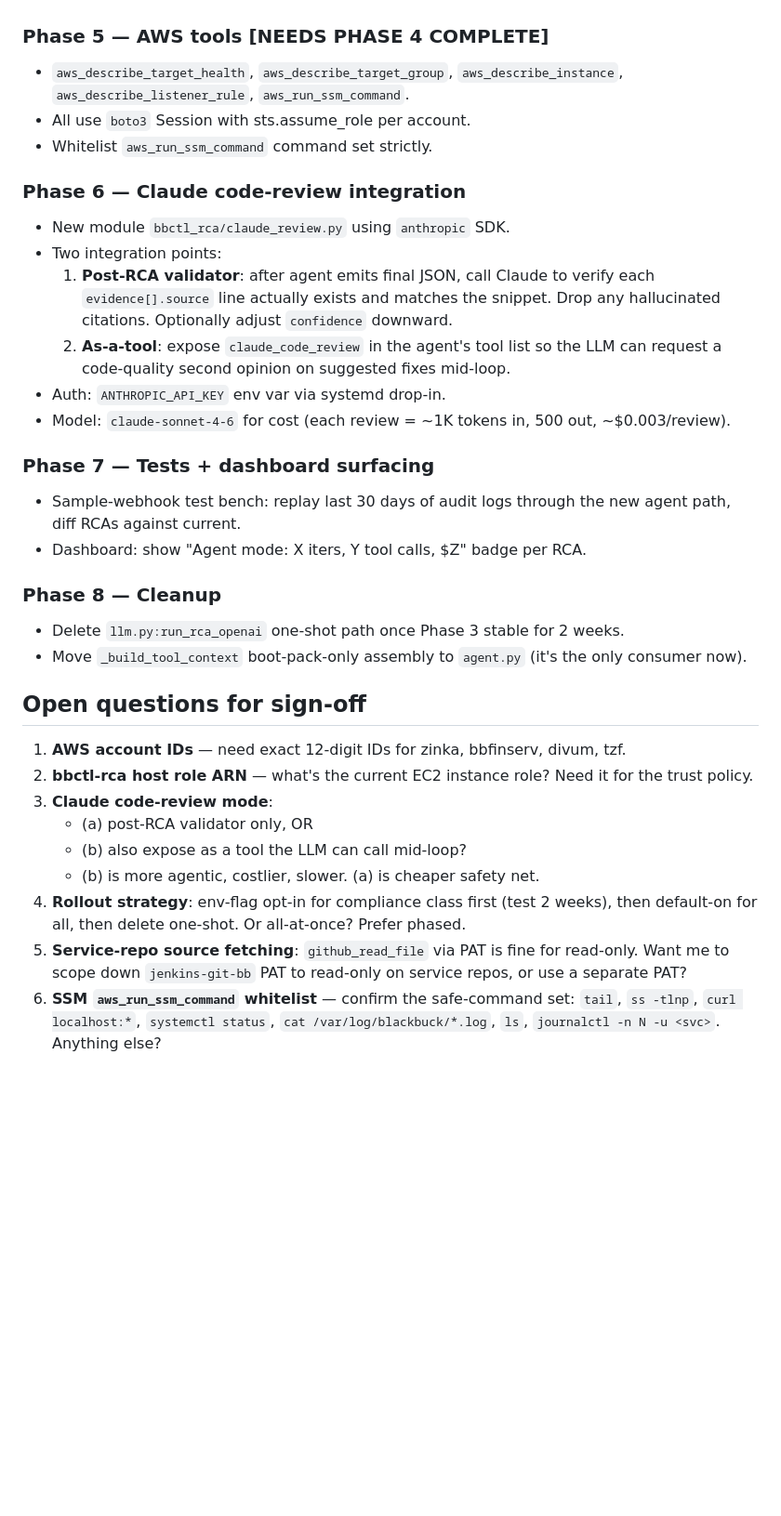
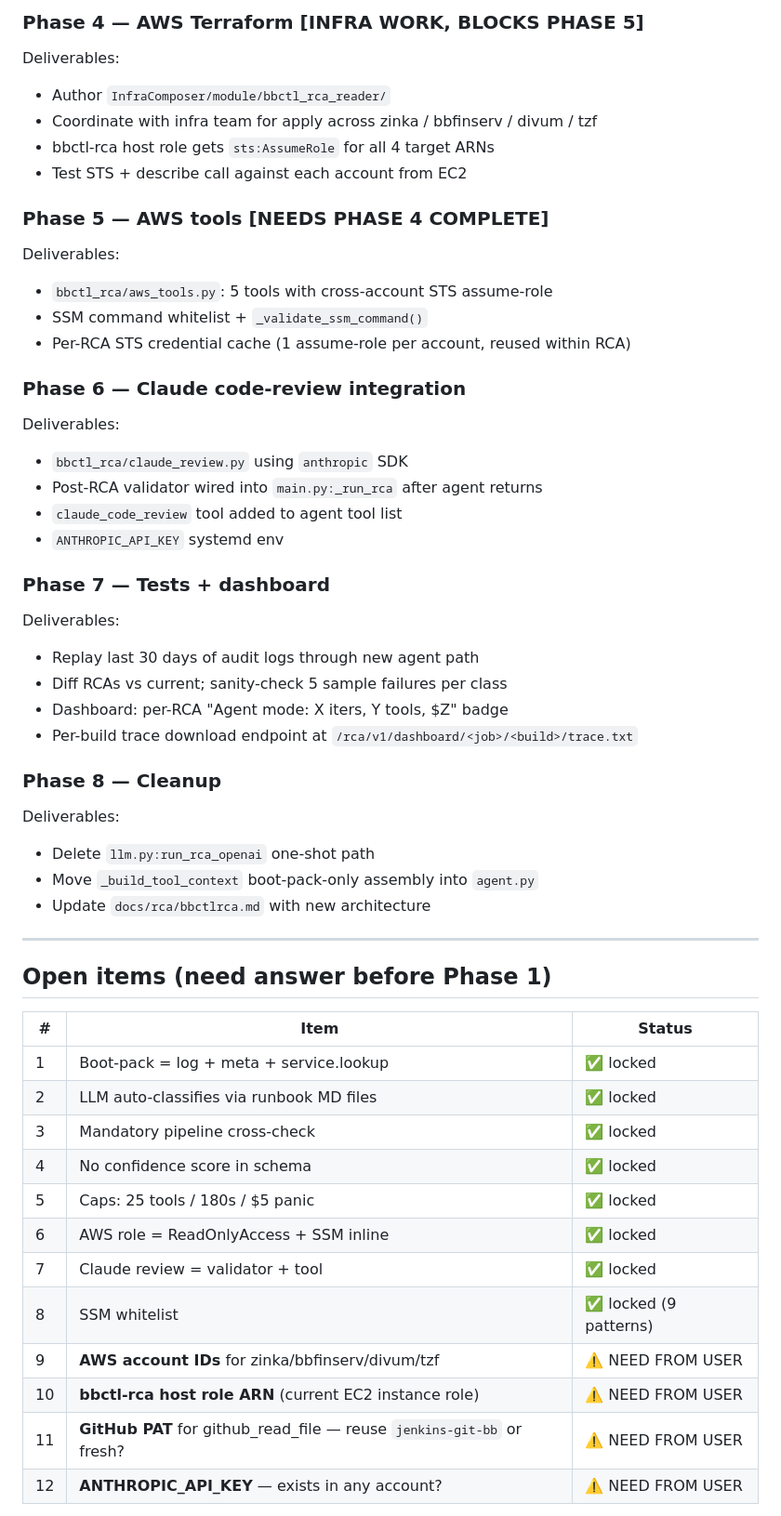
Before and after one commit to BLACKBUCK-LABS/bbctl, a Markdown page: docs/rca/agent_mode_migration_plan.md, the part around one of its changes. Shown at 93% size. Rendered like a GitHub page; blank space fills up the shorter version.

```diff
--- a/docs/rca/agent_mode_migration_plan.md
+++ b/docs/rca/agent_mode_migration_plan.md
@@ -215,42 +257,57 @@ Average per-RCA: ~$0.06–0.08 (vs $0.04 today). Cap stays at $0.20.
+### Phase 4 — AWS Terraform [INFRA WORK, BLOCKS PHASE 5]
+
+Deliverables:
+- Author `InfraComposer/module/bbctl_rca_reader/`
+- Coordinate with infra team for apply across zinka / bbfinserv / divum / tzf
+- bbctl-rca host role gets `sts:AssumeRole` for all 4 target ARNs
+- Test STS + describe call against each account from EC2
 
 ### Phase 5 — AWS tools [NEEDS PHASE 4 COMPLETE]
-- `aws_describe_target_health`, `aws_describe_target_group`,
-  `aws_describe_instance`, `aws_describe_listener_rule`, `aws_run_ssm_command`.
-- All use `boto3` Session with sts.assume_role per account.
-- Whitelist `aws_run_ssm_command` command set strictly.
+
+Deliverables:
+- `bbctl_rca/aws_tools.py`: 5 tools with cross-account STS assume-role
+- SSM command whitelist + `_validate_ssm_command()`
+- Per-RCA STS credential cache (1 assume-role per account, reused within RCA)
 
 ### Phase 6 — Claude code-review integration
-- New module `bbctl_rca/claude_review.py` using `anthropic` SDK.
-- Two integration points:
-  1. **Post-RCA validator**: after agent emits final JSON, call Claude
-     to verify each `evidence[].source` line actually exists and matches
-     the snippet. Drop any hallucinated citations. Optionally adjust
-     `confidence` downward.
-  2. **As-a-tool**: expose `claude_code_review` in the agent's tool
-     list so the LLM can request a code-quality second opinion on
-     suggested fixes mid-loop.
-- Auth: `ANTHROPIC_API_KEY` env var via systemd drop-in.
-- Model: `claude-sonnet-4-6` for cost (each review = ~1K tokens in,
-  500 out, ~$0.003/review).
 
-### Phase 7 — Tests + dashboard surfacing
-- Sample-webhook test bench: replay last 30 days of audit logs through
-  the new agent path, diff RCAs against current.
-- Dashboard: show "Agent mode: X iters, Y tool calls, $Z" badge per RCA.
+Deliverables:
+- `bbctl_rca/claude_review.py` using `anthropic` SDK
+- Post-RCA validator wired into `main.py:_run_rca` after agent returns
+- `claude_code_review` tool added to agent tool list
+- `ANTHROPIC_API_KEY` systemd env
+
+### Phase 7 — Tests + dashboard
+
+Deliverables:
+- Replay last 30 days of audit logs through new agent path
+- Diff RCAs vs current; sanity-check 5 sample failures per class
+- Dashboard: per-RCA "Agent mode: X iters, Y tools, $Z" badge
+- Per-build trace download endpoint at `/rca/v1/dashboard/<job>/<build>/trace.txt`
 
 ### Phase 8 — Cleanup
-- Delete `llm.py:run_rca_openai` one-shot path once Phase 3 stable for 2 weeks.
-- Move `_build_tool_context` boot-pack-only assembly to `agent.py` (it's
-  the only consumer now).
 
-## Open questions for sign-off
+Deliverables:
+- Delete `llm.py:run_rca_openai` one-shot path
+- Move `_build_tool_context` boot-pack-only assembly into `agent.py`
+- Update `docs/rca/bbctlrca.md` with new architecture
 
-1. **AWS account IDs** — need exact 12-digit IDs for zinka, bbfinserv, divum, tzf.
-2. **bbctl-rca host role ARN** — what's the current EC2 instance role? Need it for the trust policy.
-3. **Claude code-review mode**:
-   - (a) post-RCA validator only, OR
-   - (b) also expose as a tool the LLM can call mid-loop?
-   - (b) is more agentic, costlier, slower. (a) is cheaper safety net.
-4. **Rollout strategy**: env-flag opt-in for compliance class first (test 2 weeks), then default-on for all, then delete one-shot. Or all-at-once? Prefer phased.
-5. **Service-repo source fetching**: `github_read_file` via PAT is fine for read-only. Want me to scope down `jenkins-git-bb` PAT to read-only on service repos, or use a separate PAT?
-6. **SSM `aws_run_ssm_command` whitelist** — confirm the safe-command set: `tail`, `ss -tlnp`, `curl localhost:*`, `systemctl status`, `cat /var/log/blackbuck/*.log`, `ls`, `journalctl -n N -u <svc>`. Anything else?
+---
+
+## Open items (need answer before Phase 1)
+
+| # | Item | Status |
+|---|---|---|
+| 1 | Boot-pack = log + meta + service.lookup | ✅ locked |
+| 2 | LLM auto-classifies via runbook MD files | ✅ locked |
+| 3 | Mandatory pipeline cross-check | ✅ locked |
+| 4 | No confidence score in schema | ✅ locked |
+| 5 | Caps: 25 tools / 180s / $5 panic | ✅ locked |
+| 6 | AWS role = ReadOnlyAccess + SSM inline | ✅ locked |
+| 7 | Claude review = validator + tool | ✅ locked |
+| 8 | SSM whitelist | ✅ locked (9 patterns) |
+| 9 | **AWS account IDs** for zinka/bbfinserv/divum/tzf | ⚠️ NEED FROM USER |
+| 10 | **bbctl-rca host role ARN** (current EC2 instance role) | ⚠️ NEED FROM USER |
+| 11 | **GitHub PAT** for github_read_file — reuse `jenkins-git-bb` or fresh? | ⚠️ NEED FROM USER |
+| 12 | **ANTHROPIC_API_KEY** — exists in any account? | ⚠️ NEED FROM USER |
+
```
Also changed, not shown: other parts of docs/rca/agent_mode_migration_plan.md (+216 -155 lines).
